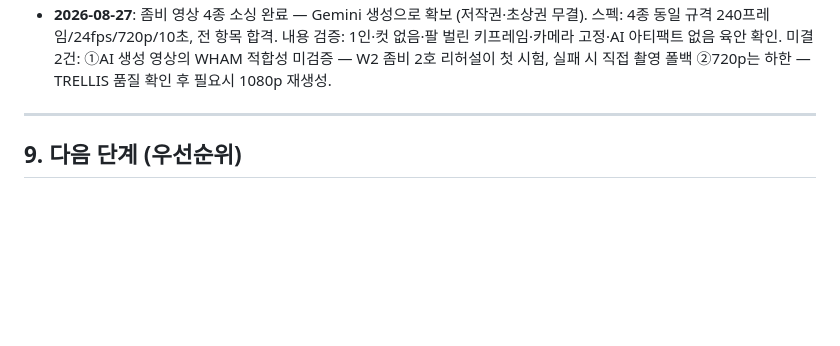
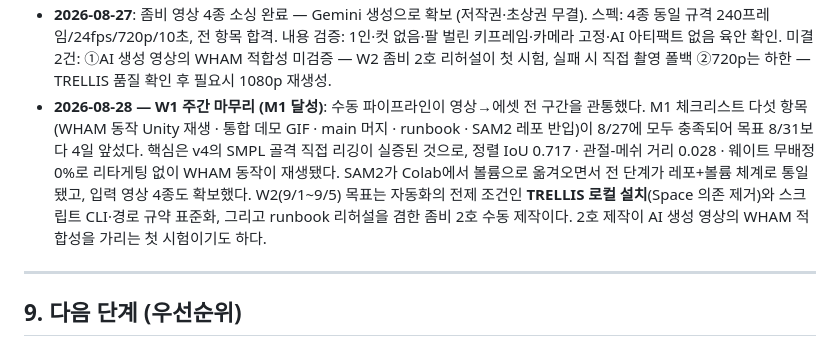
Before and after one commit to chaeee01/Video2UnityAvatar-Pipeline, a Markdown page: docs/PROJECT_STATUS.md, the part around the change. Drawn GitHub-style; blank space fills up the shorter version.

Commit message:
docs: W1 주간 마무리 — M1 달성 기록 및 W2 카드 발행
M1 체크리스트 5항목이 8/27 충족되어 목표 8/31 대비 4일 앞섰다.
W1 전 항목 체크, 주간 요약과 W2 목표를 PROJECT_STATUS에 기록.

Co-Authored-By: Claude Opus 5 (1M context) <noreply@anthropic.com>

```diff
--- a/docs/PROJECT_STATUS.md
+++ b/docs/PROJECT_STATUS.md
@@ -212,6 +212,7 @@ WHAM betas(체형) + 키프레임 pose(자세) → 그 좀비와 같은 자세·
 - **2026-08-24**: M1 달성 — Unity 반입 완료. Generic Rig로 임포트(rest가 T포즈가 아니므로 Humanoid 근육 변환 회피), Animator 재생으로 원본 영상 동작 재현 확인. 수동 파이프라인 전 구간(영상→SAM2→TRELLIS/WHAM→SMPL 리깅→Unity) 관통.
 - **2026-08-25**: SAM2 RunPod 이전 완료 — Colab 의존 제거, 전 단계가 볼륨+레포 체계로 통일. 발견: 테스트 영상 실측 24fps, 키프레임 자동 후보에 수동 선택 프레임(f7) 포함 — G1a 설계 참고.
 - **2026-08-27**: 좀비 영상 4종 소싱 완료 — Gemini 생성으로 확보 (저작권·초상권 무결). 스펙: 4종 동일 규격 240프레임/24fps/720p/10초, 전 항목 합격. 내용 검증: 1인·컷 없음·팔 벌린 키프레임·카메라 고정·AI 아티팩트 없음 육안 확인. 미결 2건: ①AI 생성 영상의 WHAM 적합성 미검증 — W2 좀비 2호 리허설이 첫 시험, 실패 시 직접 촬영 폴백 ②720p는 하한 — TRELLIS 품질 확인 후 필요시 1080p 재생성.
+- **2026-08-28 — W1 주간 마무리 (M1 달성)**: 수동 파이프라인이 영상→에셋 전 구간을 관통했다. M1 체크리스트 다섯 항목(WHAM 동작 Unity 재생 · 통합 데모 GIF · main 머지 · runbook · SAM2 레포 반입)이 8/27에 모두 충족되어 목표 8/31보다 4일 앞섰다. 핵심은 v4의 SMPL 골격 직접 리깅이 실증된 것으로, 정렬 IoU 0.717 · 관절-메쉬 거리 0.028 · 웨이트 무배정 0%로 리타게팅 없이 WHAM 동작이 재생됐다. SAM2가 Colab에서 볼륨으로 옮겨오면서 전 단계가 레포+볼륨 체계로 통일됐고, 입력 영상 4종도 확보했다. W2(9/1~9/5) 목표는 자동화의 전제 조건인 **TRELLIS 로컬 설치**(Space 의존 제거)와 스크립트 CLI·경로 규약 표준화, 그리고 runbook 리허설을 겸한 좀비 2호 수동 제작이다. 2호 제작이 AI 생성 영상의 WHAM 적합성을 가리는 첫 시험이기도 하다.
 
 ---
 
```
Also changed, not shown: docs/ROADMAP.md (+4 -4 lines).
